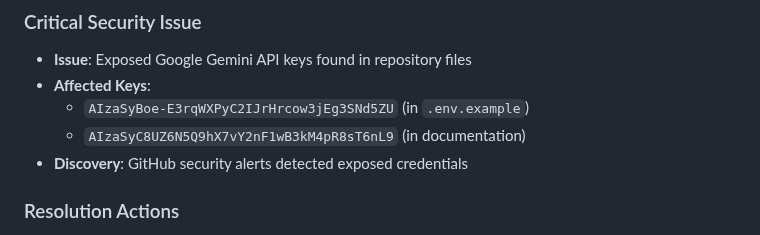
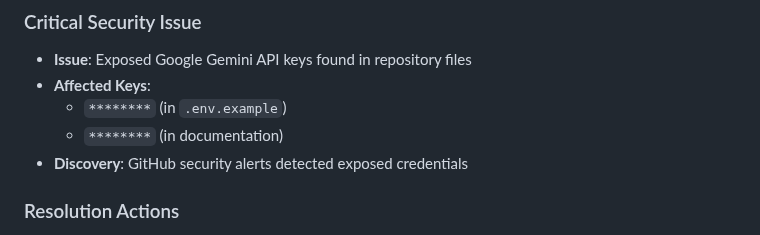
Before and after one commit to siyi-ma/maj-iloalignment, a Markdown page: docs/CLEANUP_AND_SECURITY_FIXES.md, the part around the change. Rendered like a GitHub page.

```diff
--- a/docs/CLEANUP_AND_SECURITY_FIXES.md
+++ b/docs/CLEANUP_AND_SECURITY_FIXES.md
@@ -8,8 +8,8 @@ This document describes the major cleanup and security improvements performed on
 ### Critical Security Issue
 - **Issue**: Exposed Google Gemini API keys found in repository files
 - **Affected Keys**:
-  - `AIzaSyBoe-E3rqWXPyC2IJrHrcow3jEg3SNd5ZU` (in `.env.example`)
-  - `AIzaSyC8UZ6N5Q9hX7vY2nF1wB3kM4pR8sT6nL9` (in documentation)
+  - `********` (in `.env.example`)
+  - `********` (in documentation)
 - **Discovery**: GitHub security alerts detected exposed credentials
 
 ### Resolution Actions
```
